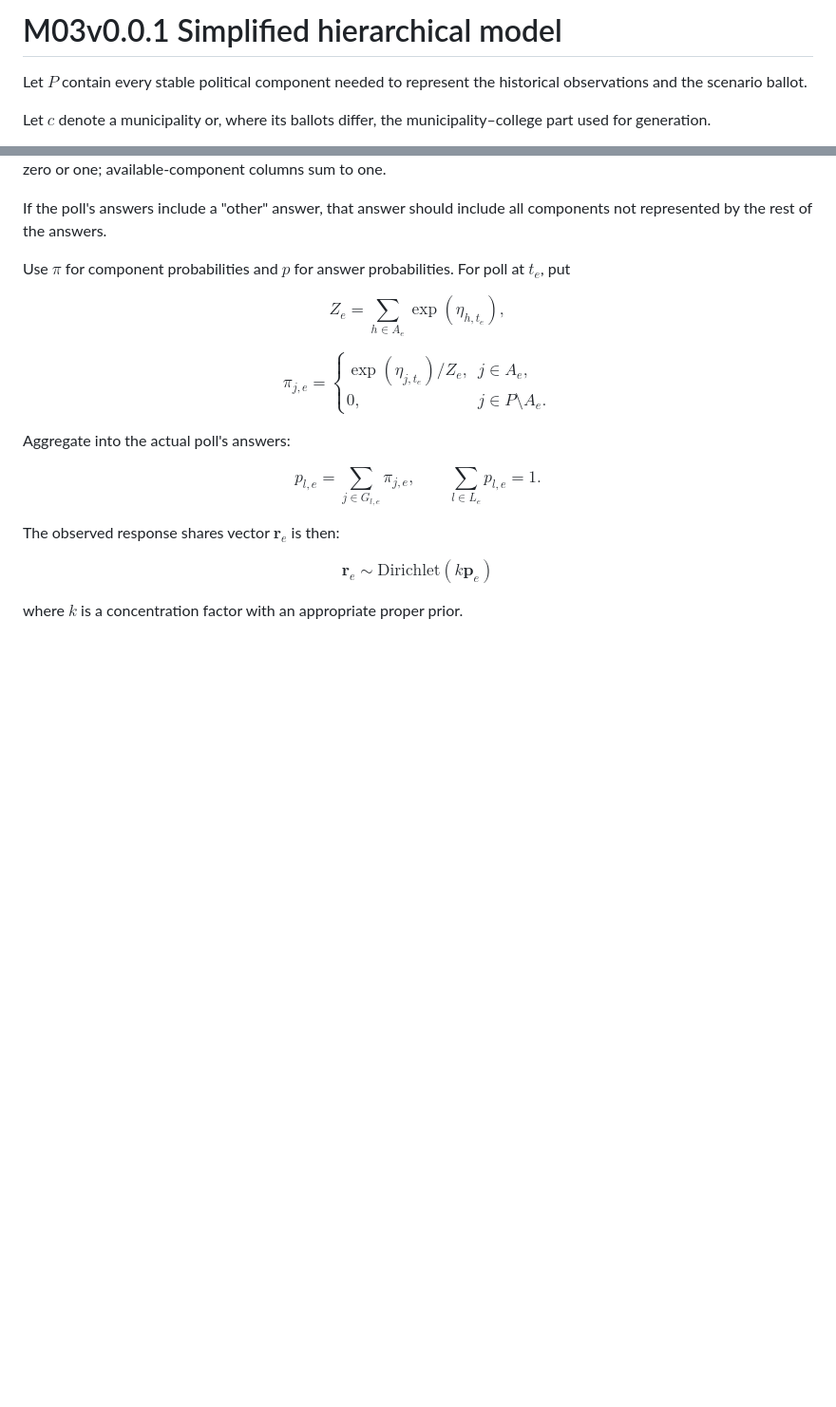
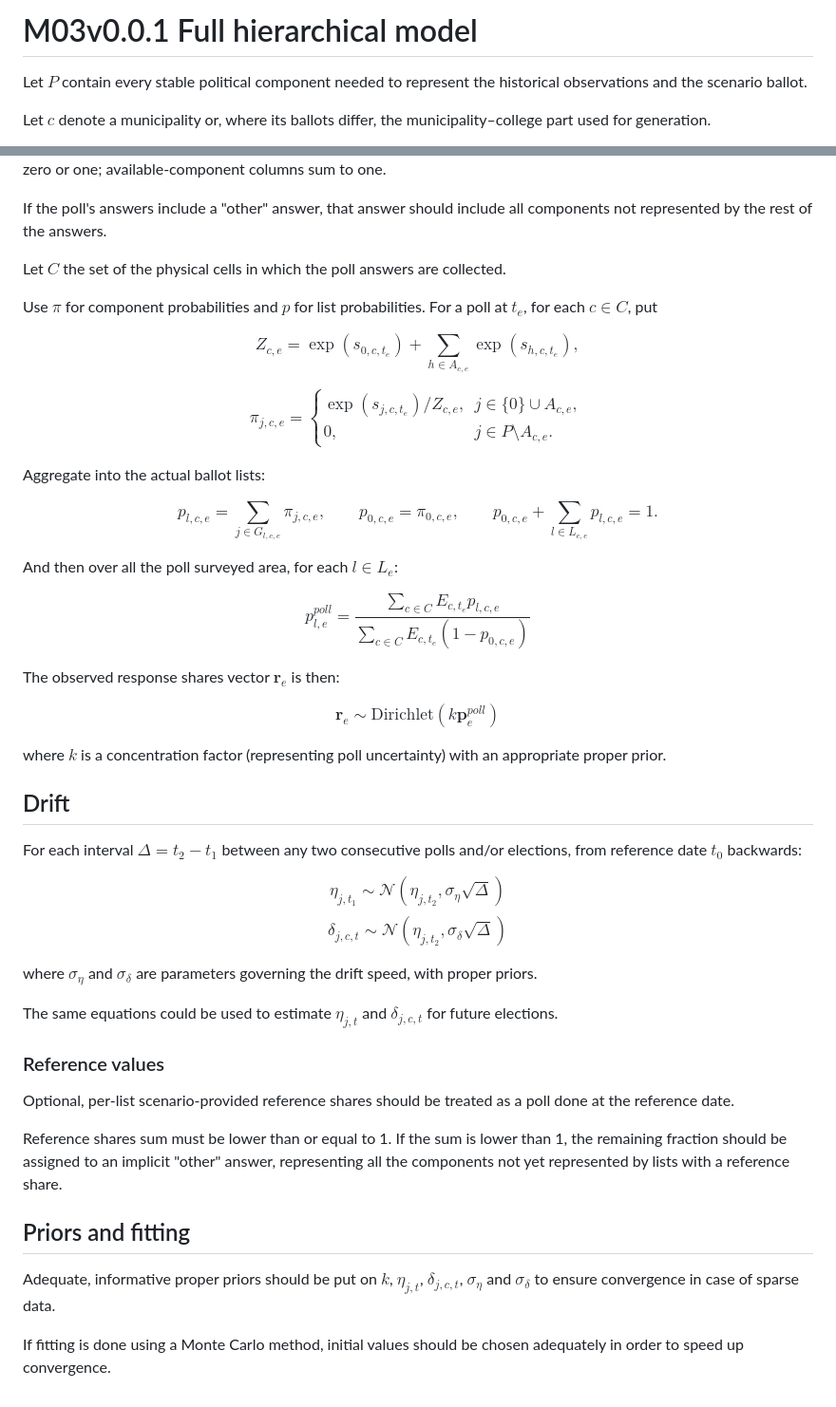
Before and after one commit to fornaeffe/elezioni, a Markdown page: docs/model-drafts/M03v0.0.1.md, 2 parts joined by grey strips. Shown at 95% size. GitHub-like rendering; blank space fills up the shorter version.

Commit message:
M03 definition

```diff
--- a/docs/model-drafts/M03v0.0.1.md
+++ b/docs/model-drafts/M03v0.0.1.md
@@ -1,4 +1,4 @@
-# M03v0.0.1 Simplified hierarchical model
+# M03v0.0.1 Full hierarchical model
 
 Let $P$ contain every stable political component needed to represent the
 historical observations and the scenario ballot.
@@ -90,31 +90,72 @@ columns sum to one.
 
 If the poll's answers include a "other" answer, that answer should include all components not represented by the rest of the answers.
 
-Use $\pi$ for component probabilities and $p$ for answer probabilities. For poll at $t_e$, put
+Let $C$ the set of the physical cells in which the poll answers are collected.
+
+Use $\pi$ for component probabilities and $p$ for list probabilities. For a poll at $t_e$, for each $c \in C$, put
 
 $$
-Z_{e}=\sum_{h\in A_{e}}\exp(\eta_{h,t_e}),
+Z_{c,e}=\exp(s_{0,c,t_e})
++\sum_{h\in A_{c,e}}\exp(s_{h,c,t_e}),
 $$
 
 $$
-\pi_{j,e}=
+\pi_{j,c,e}=
 \begin{cases}
-\exp(\eta_{j,t_e})/Z_{e}, & j\in A_{e},\\
-0, & j\in P\setminus A_{e}.
+\exp(s_{j,c,t_e})/Z_{c,e}, & j\in\{0\}\cup A_{c,e},\\
+0, & j\in P\setminus A_{c,e}.
 \end{cases}
 $$
 
-Aggregate into the actual poll's answers:
+Aggregate into the actual ballot lists:
 
 $$
-p_{l,e}=\sum_{j\in G_{l,e}}\pi_{j,e},
-\qquad \sum_{l\in L_{e}}p_{l,e}=1.
+p_{l,c,e}=\sum_{j\in G_{l,c,e}}\pi_{j,c,e},
+\qquad p_{0,c,e}=\pi_{0,c,e},
+\qquad p_{0,c,e}+\sum_{l\in L_{c,e}}p_{l,c,e}=1.
+$$
+
+And then over all the poll surveyed area, for each $l \in L_{e}$:
+
+$$
+p^{poll}_{l,e}=\frac{\sum_{c\in C}E_{c,t_{e}}p_{l,c,e}}{\sum_{c\in C}E_{c,t_{e}}(1-p_{0,c,e})}
 $$
 
 The observed response shares vector $\bm{r}_e$ is then:
 
 $$
-\bm{r}_e \sim \text{Dirichlet}(k \bm{p}_{e})
+\bm{r}_e \sim \text{Dirichlet}(k \bm{p}^{poll}_{e})
 $$
 
-where $k$ is a concentration factor with an appropriate proper prior.
+where $k$ is a concentration factor (representing poll uncertainty) with an appropriate proper prior.
+
+## Drift
+
+For each interval $\Delta = t_2 - t_1$ between any two consecutive polls and/or elections, from reference date $t_0$ backwards:
+
+$$
+\eta_{j,t_{1}} \sim \mathcal{N}(\eta_{j,t_2},\sigma_\eta \sqrt{\Delta})
+$$
+$$
+\delta_{j,c,t} \sim \mathcal{N}(\eta_{j,t_2},\sigma_\delta \sqrt{\Delta})
+$$
+
+where $\sigma_\eta$ and $\sigma_\delta$ are parameters governing the drift speed,
+with proper priors.
+
+The same equations could be used to estimate $\eta_{j,t}$ and $\delta_{j,c,t}$ for future elections.
+
+### Reference values
+
+Optional, per-list scenario-provided reference shares should be treated as a poll done at the reference date.
+
+Reference shares sum must be lower than or equal to 1. If the sum is lower than 1,
+the remaining fraction should be assigned to an implicit "other" answer,
+representing all the components not yet represented by lists with a reference share.
+
+## Priors and fitting
+
+Adequate, informative proper priors should be put on $k$, $\eta_{j,t}$, $\delta_{j,c,t}$, $\sigma_\eta$ and $\sigma_\delta$ to ensure convergence in case of sparse data.
+
+If fitting is done using a Monte Carlo method, initial values should be chosen
+adequately in order to speed up convergence.
```
Also changed, not shown: other parts of docs/model-drafts/M03v0.0.1.md (+3 -3 lines).
